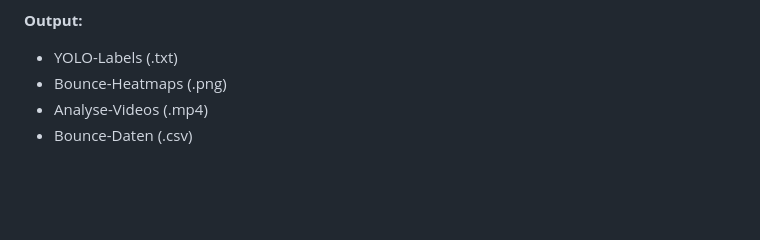
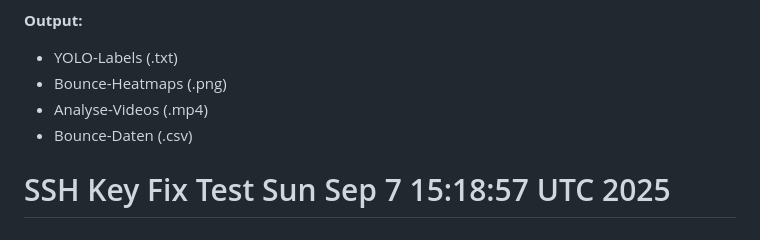
Before and after one commit to b4571r3h/label-ball-detection, a Markdown page: README-dual-setup.md, the part around the change. Rendered like a GitHub page; blank space fills up the shorter version.

Commit message:
Test: SSH key fix for deployment

```diff
--- a/README-dual-setup.md
+++ b/README-dual-setup.md
@@ -154,3 +154,4 @@ web/
 - Bounce-Heatmaps (.png)
 - Analyse-Videos (.mp4)
 - Bounce-Daten (.csv)
+# SSH Key Fix Test Sun Sep  7 15:18:57 UTC 2025
```
